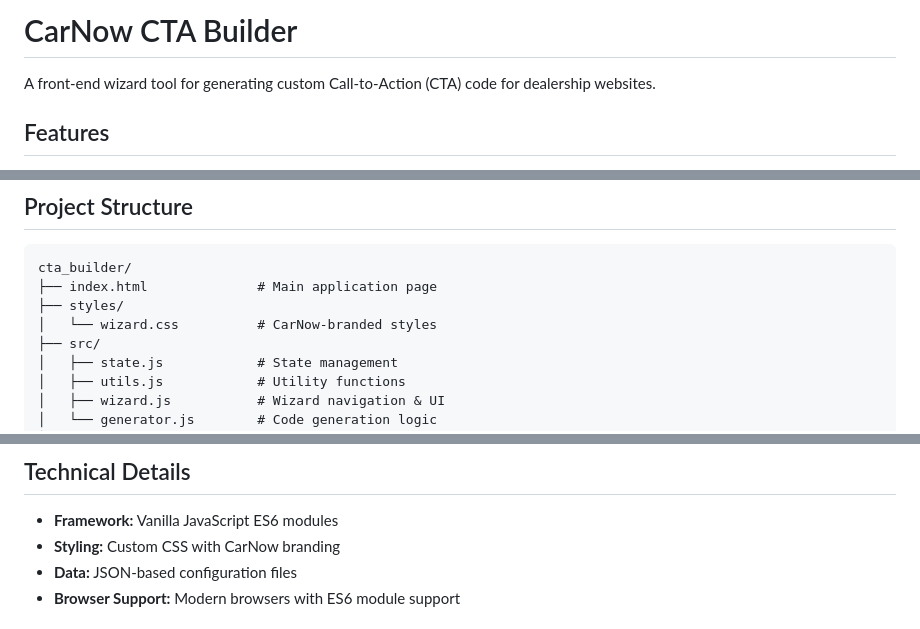
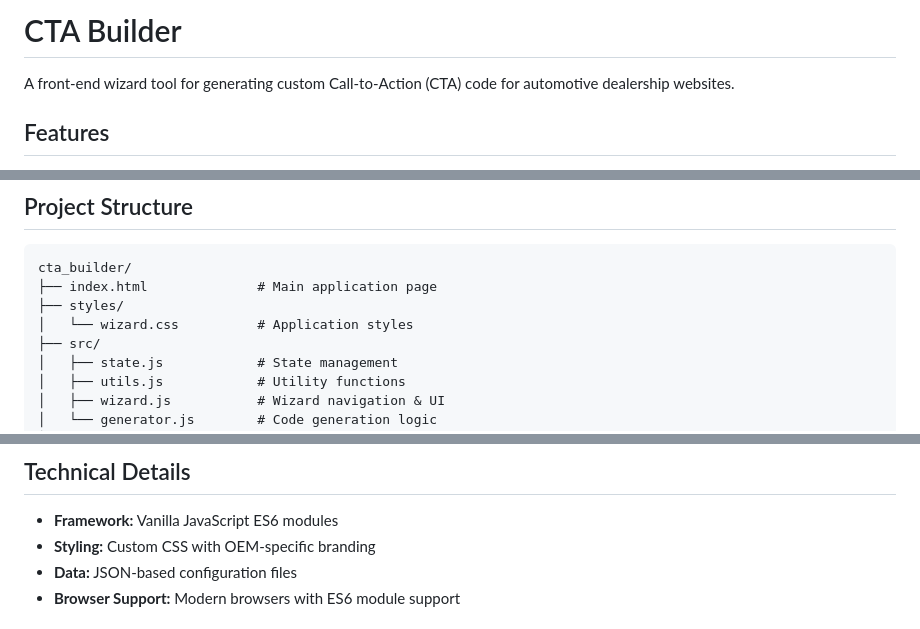
Before and after one commit to dosment/cta_builder, a Markdown page: README.md, 3 parts joined by grey strips. GitHub-like rendering.

Commit message:
Remove company branding references from README
Updated README to be more generic for public repository.

🤖 Generated with [Claude Code](https://claude.com/claude-code)

Co-Authored-By: Claude <noreply@anthropic.com>

```diff
--- a/README.md
+++ b/README.md
@@ -1,6 +1,6 @@
-# CarNow CTA Builder
+# CTA Builder
 
-A front-end wizard tool for generating custom Call-to-Action (CTA) code for dealership websites.
+A front-end wizard tool for generating custom Call-to-Action (CTA) code for automotive dealership websites.
 
 ## Features
 
@@ -63,7 +63,7 @@ A front-end wizard tool for generating custom Call-to-Action (CTA) code for deal
 cta_builder/
 ├── index.html              # Main application page
 ├── styles/
-│   └── wizard.css          # CarNow-branded styles
+│   └── wizard.css          # Application styles
 ├── src/
 │   ├── state.js            # State management
 │   ├── utils.js            # Utility functions
@@ -82,7 +82,7 @@ cta_builder/
 ## Technical Details
 
 - **Framework:** Vanilla JavaScript ES6 modules
-- **Styling:** Custom CSS with CarNow branding
+- **Styling:** Custom CSS with OEM-specific branding
 - **Data:** JSON-based configuration files
 - **Browser Support:** Modern browsers with ES6 module support
 
```
Also changed, not shown: other parts of README.md (+0 -1 lines).
